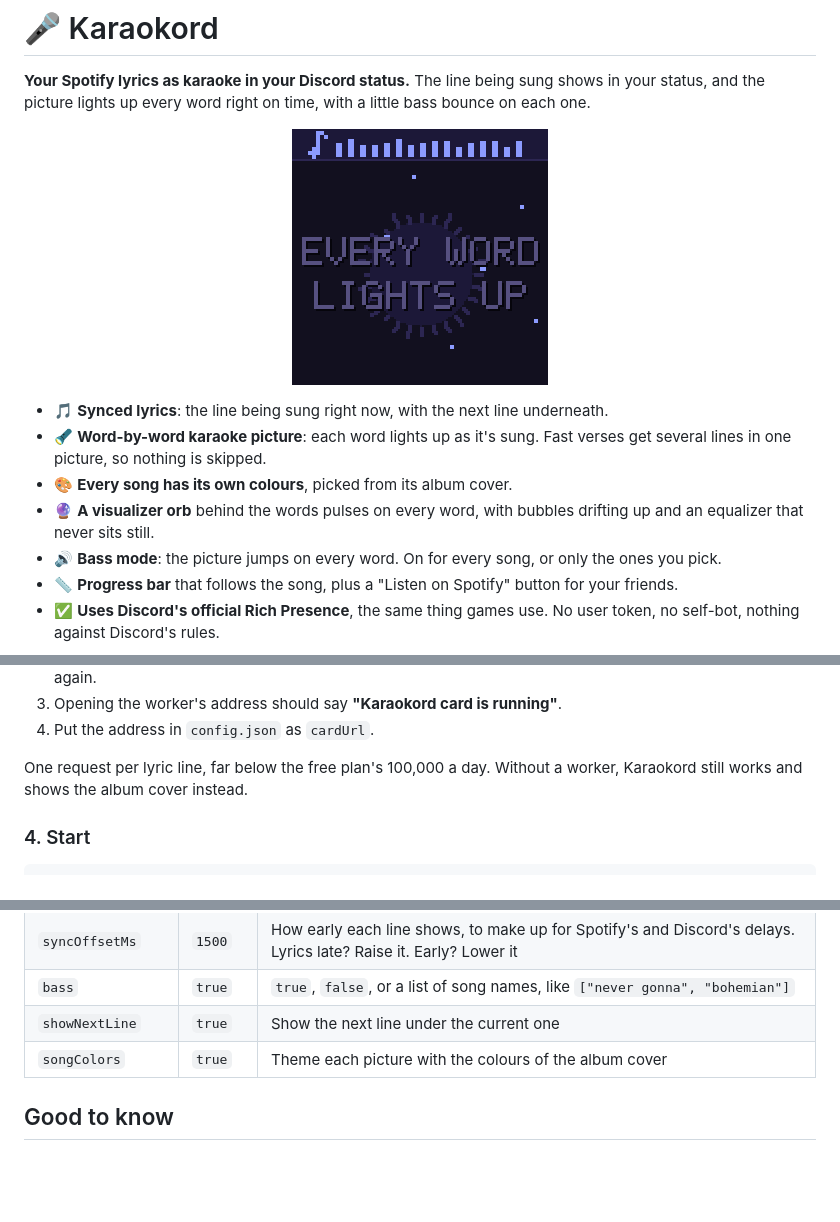
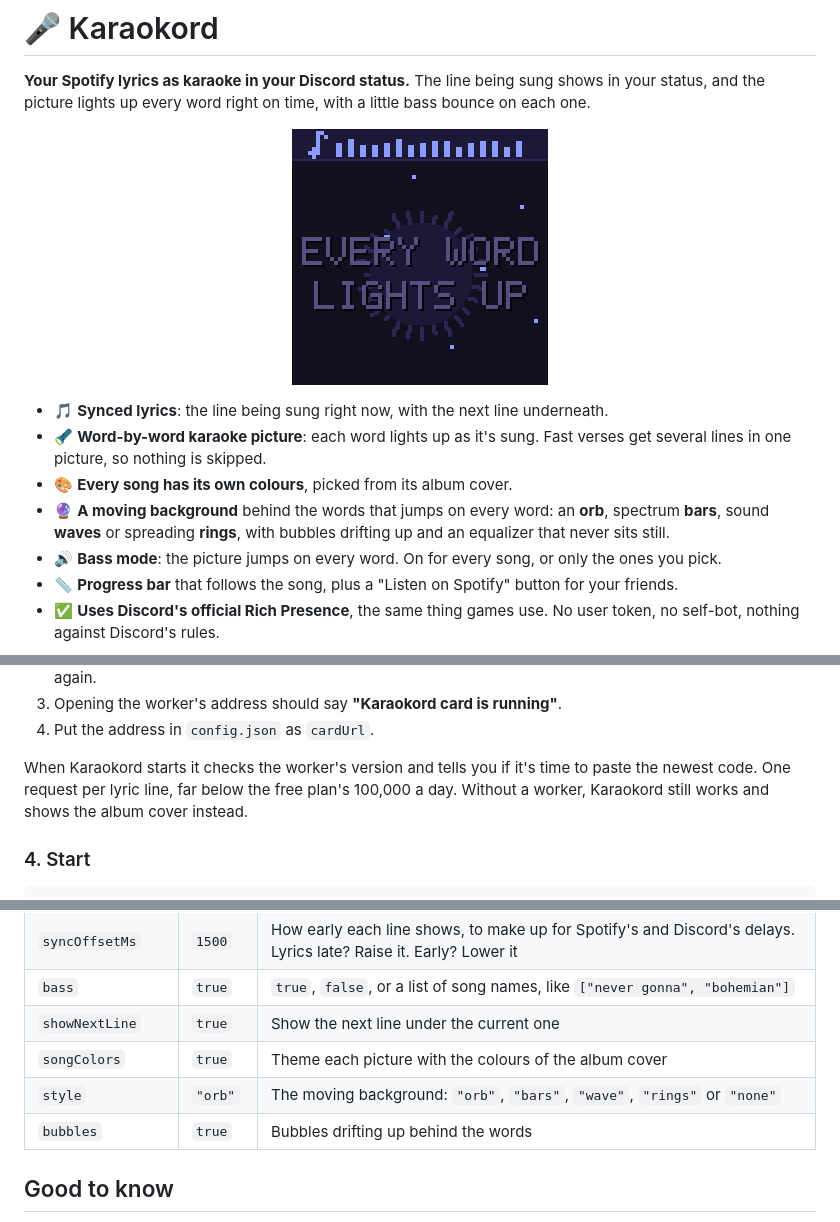
Before and after one commit to Iouzy/karaokord, a Markdown page: README.md, 3 parts joined by grey strips. Rendered like a GitHub page; pictures changed too: docs/preview.gif; blank space fills up the shorter version.

```diff
--- a/README.md
+++ b/README.md
@@ -9,8 +9,9 @@ status, and the picture lights up every word right on time, with a little bass b
 - 🔦 **Word-by-word karaoke picture**: each word lights up as it's sung. Fast verses get several
   lines in one picture, so nothing is skipped.
 - 🎨 **Every song has its own colours**, picked from its album cover.
-- 🔮 **A visualizer orb** behind the words pulses on every word, with bubbles drifting up and an
-  equalizer that never sits still.
+- 🔮 **A moving background** behind the words that jumps on every word: an **orb**, spectrum
+  **bars**, sound **waves** or spreading **rings**, with bubbles drifting up and an equalizer that
+  never sits still.
 - 🔊 **Bass mode**: the picture jumps on every word. On for every song, or only the ones you pick.
 - 📏 **Progress bar** that follows the song, plus a "Listen on Spotify" button for your friends.
 - ✅ **Uses Discord's official Rich Presence**, the same thing games use. No user token, no
@@ -82,7 +83,8 @@ as `cardUrl`. Or by hand:
 3. Opening the worker's address should say **"Karaokord card is running"**.
 4. Put the address in `config.json` as `cardUrl`.
 
-One request per lyric line, far below the free plan's 100,000 a day. Without a worker, Karaokord
+When Karaokord starts it checks the worker's version and tells you if it's time to paste the newest
+code. One request per lyric line, far below the free plan's 100,000 a day. Without a worker, Karaokord
 still works and shows the album cover instead.
 
 ### 4. Start
@@ -104,6 +106,8 @@ Play something on Spotify. Your status follows the song, and clears when you pau
 | `bass` | `true` | `true`, `false`, or a list of song names, like `["never gonna", "bohemian"]` |
 | `showNextLine` | `true` | Show the next line under the current one |
 | `songColors` | `true` | Theme each picture with the colours of the album cover |
+| `style` | `"orb"` | The moving background: `"orb"`, `"bars"`, `"wave"`, `"rings"` or `"none"` |
+| `bubbles` | `true` | Bubbles drifting up behind the words |
 
 ## Good to know
 
```
Also changed, not shown: 6 other files.
